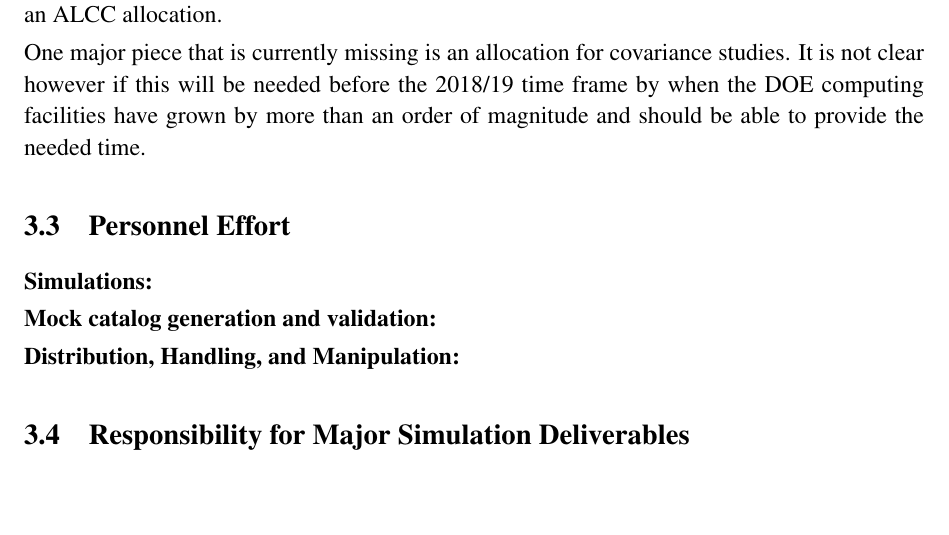
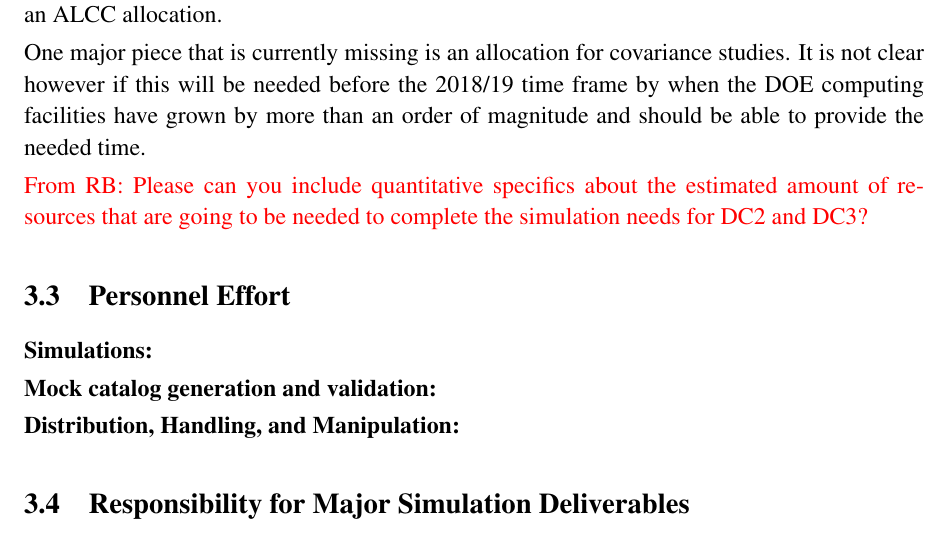
Before and after one commit to SimonKrughoff/CosmologicalSimulationsPlan, a LaTeX document (csPlan.tex, which reads cs/resources.tex): part of page 13 of 14, cut so that both start at the same text, the shorter picture padded with empty space. Compiled offline with pdfLaTeX; a missing bibliography style is replaced by a similar one.

Commit message:
added question

```diff
--- a/cs/resources.tex
+++ b/cs/resources.tex
@@ -25,6 +25,8 @@ To summarize, for DC1 there are no additional computing needs. For DC2 the resou
 
 One major piece that is currently missing is an allocation for covariance studies. It is not clear however if this will be needed before the 2018/19 time frame by when the DOE computing facilities have grown by more than an order of magnitude and should be able to provide the needed time.
 
+\tcr{From RB: Please can you include quantitative specifics about the estimated amount of resources that are going to be needed to complete the simulation needs for DC2 and DC3?}
+
 \subsection{Personnel Effort}
 
 {\bf Simulations:}
```
